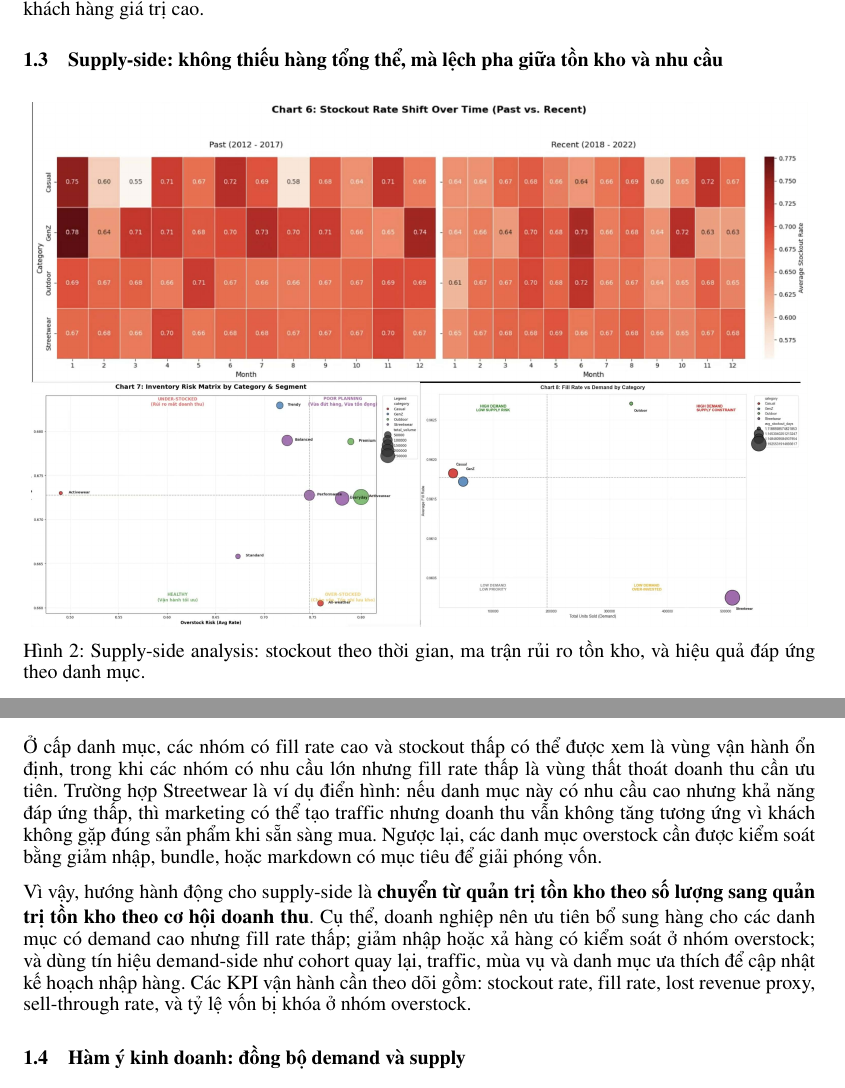
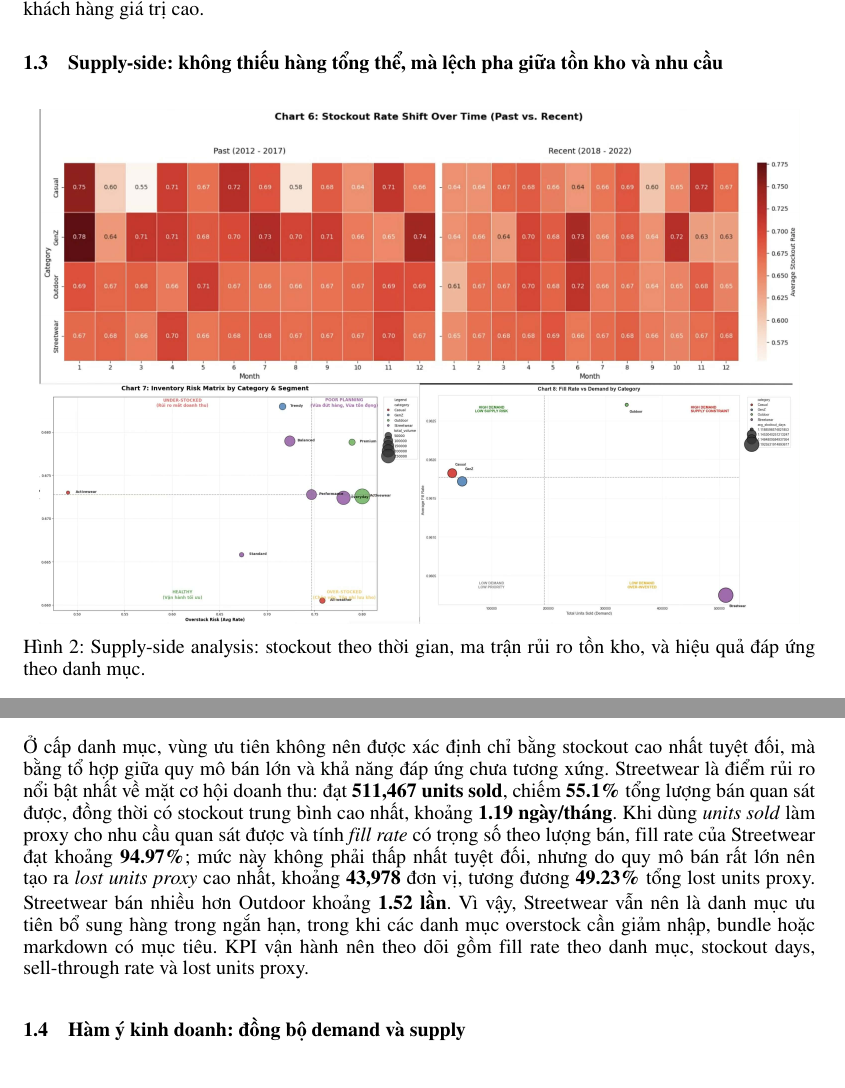
Before and after one commit to NgTHung/DATATHON-2026-r1, a LaTeX paper (reports/latex/main.tex): two parts of pages 3 and 4 of 9, joined at a grey line, cut so that both start at the same text. Compiled offline with pdfLaTeX.

Commit message:
feat: final touches

```diff
--- a/reports/latex/main.tex
+++ b/reports/latex/main.tex
@@ -60,7 +60,7 @@ Từ các bằng chứng trên, ưu tiên 90 ngày cho demand-side là: \textbf{
 
 \begin{figure}[h]
   \centering
-  \includegraphics[width=0.98\linewidth]{supply.png}
+  \includegraphics[width=0.96\linewidth]{supply.png}
   \caption{Supply-side analysis: stockout theo thời gian, ma trận rủi ro tồn kho, và hiệu quả đáp ứng theo danh mục.}
   \label{fig:supply_composite}
 \end{figure}
@@ -69,9 +69,7 @@ Nếu demand-side cho thấy doanh nghiệp đang bỏ lỡ một phần nhu c
 
 Ma trận rủi ro tồn kho cho thấy hai dạng lãng phí xảy ra đồng thời: một số nhóm hàng bị overstock, làm khóa vốn và tăng chi phí lưu kho; trong khi một số nhóm khác lại under-stock hoặc stockout, làm mất cơ hội doanh thu. Đây là dấu hiệu của \textbf{mismatch trong product mix}: doanh nghiệp có hàng, nhưng không phải đúng danh mục, đúng thời điểm và đúng mức nhu cầu. Vì thế, việc tăng tổng lượng hàng nhập chưa chắc giải quyết vấn đề; hành động quan trọng hơn là tái phân bổ nguồn lực theo danh mục và theo tín hiệu bán thực tế.
 
-Ở cấp danh mục, các nhóm có fill rate cao và stockout thấp có thể được xem là vùng vận hành ổn định, trong khi các nhóm có nhu cầu lớn nhưng fill rate thấp là vùng thất thoát doanh thu cần ưu tiên. Trường hợp Streetwear là ví dụ điển hình: nếu danh mục này có nhu cầu cao nhưng khả năng đáp ứng thấp, thì marketing có thể tạo traffic nhưng doanh thu vẫn không tăng tương ứng vì khách không gặp đúng sản phẩm khi sẵn sàng mua. Ngược lại, các danh mục overstock cần được kiểm soát bằng giảm nhập, bundle, hoặc markdown có mục tiêu để giải phóng vốn.
-
-Vì vậy, hướng hành động cho supply-side là \textbf{chuyển từ quản trị tồn kho theo số lượng sang quản trị tồn kho theo cơ hội doanh thu}. Cụ thể, doanh nghiệp nên ưu tiên bổ sung hàng cho các danh mục có demand cao nhưng fill rate thấp; giảm nhập hoặc xả hàng có kiểm soát ở nhóm overstock; và dùng tín hiệu demand-side như cohort quay lại, traffic, mùa vụ và danh mục ưa thích để cập nhật kế hoạch nhập hàng. Các KPI vận hành cần theo dõi gồm: stockout rate, fill rate, lost revenue proxy, sell-through rate, và tỷ lệ vốn bị khóa ở nhóm overstock.
+Ở cấp danh mục, vùng ưu tiên không nên được xác định chỉ bằng stockout cao nhất tuyệt đối, mà bằng tổ hợp giữa quy mô bán lớn và khả năng đáp ứng chưa tương xứng. Streetwear là điểm rủi ro nổi bật nhất về mặt cơ hội doanh thu: đạt \textbf{511{,}467 units sold}, chiếm \textbf{55.1\%} tổng lượng bán quan sát được, đồng thời có stockout trung bình cao nhất, khoảng \textbf{1.19 ngày/tháng}. Khi dùng \textit{units sold} làm proxy cho nhu cầu quan sát được và tính \textit{fill rate} có trọng số theo lượng bán, fill rate của Streetwear đạt khoảng \textbf{94.97\%}; mức này không phải thấp nhất tuyệt đối, nhưng do quy mô bán rất lớn nên tạo ra \textit{lost units proxy} cao nhất, khoảng \textbf{43{,}978} đơn vị, tương đương \textbf{49.23\%} tổng lost units proxy. Streetwear bán nhiều hơn Outdoor khoảng \textbf{1.52 lần}. Vì vậy, Streetwear vẫn nên là danh mục ưu tiên bổ sung hàng trong ngắn hạn, trong khi các danh mục overstock cần giảm nhập, bundle hoặc markdown có mục tiêu. KPI vận hành nên theo dõi gồm fill rate theo danh mục, stockout days, sell-through rate và lost units proxy.
 
 \subsection{Hàm ý kinh doanh: đồng bộ demand và supply}
 
```
Also changed, not shown: 2 other files.
